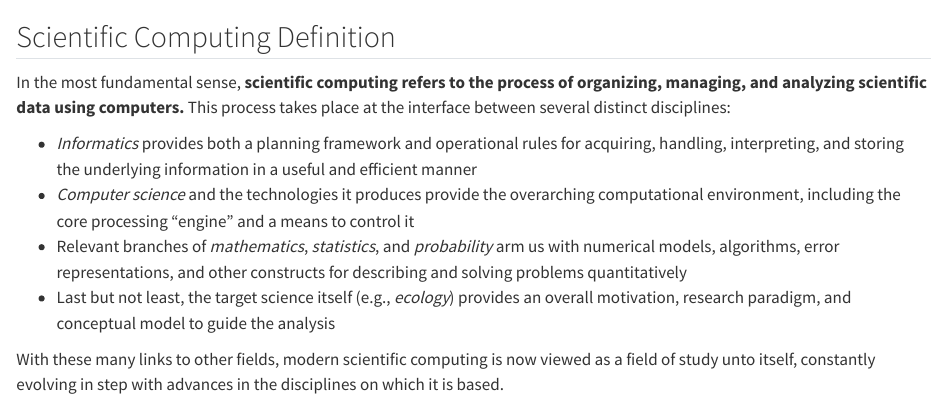
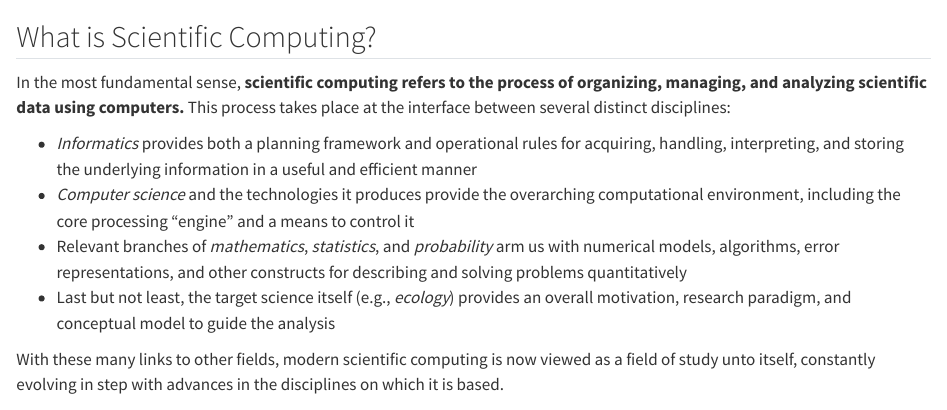
Before and after one commit to NCEAS/scicomp.github.io, a Quarto document (sci-comp-definition.qmd): the page in a window 1100 px wide, from its top. Rendered offline with R 4.5, knitr and Pandoc in place of Quarto, with nearby package versions.

Commit message:
Matched heading with dropdown menu text

```diff
--- a/sci-comp-definition.qmd
+++ b/sci-comp-definition.qmd
@@ -1,4 +1,4 @@
-## Scientific Computing Definition
+## What is Scientific Computing?
 
 In the most fundamental sense, **scientific computing refers to the process of organizing, managing, and analyzing scientific data using computers.** This process takes place at the interface between several distinct disciplines:
 
```
Also changed, not shown: 1 other file.
